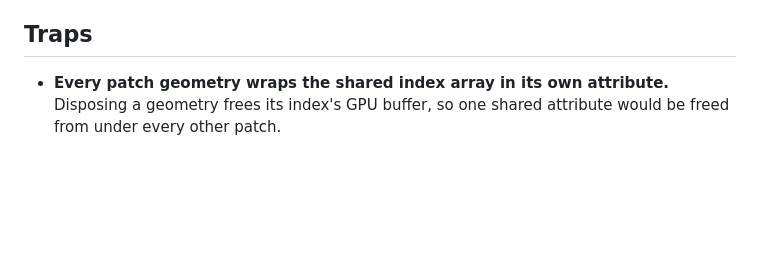
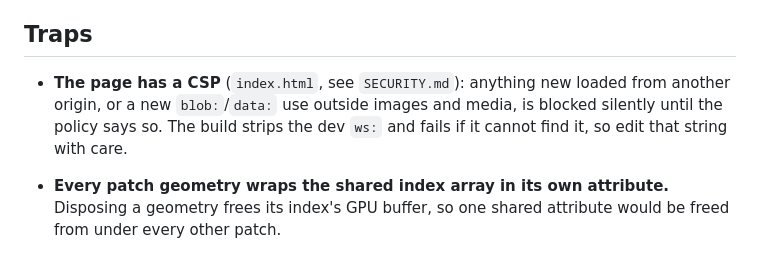
Before and after one commit to AndreiBautin/planet-generator, a Markdown page: CLAUDE.md, the part around the change. Rendered like a GitHub page; blank space fills up the shorter version.

Commit message:
CLAUDE.md: the CSP as a trap
Co-Authored-By: Claude Opus 5.5 <noreply@anthropic.com>

```diff
--- a/CLAUDE.md
+++ b/CLAUDE.md
@@ -263,6 +263,11 @@ checks nothing. The pre-push hook runs `pnpm verify`; CI runs the same.
 
 ## Traps
 
+- **The page has a CSP** (`index.html`, see `SECURITY.md`): anything new
+  loaded from another origin, or a new `blob:`/`data:` use outside images and
+  media, is blocked silently until the policy says so. The build strips the
+  dev `ws:` and fails if it cannot find it, so edit that string with care.
+
 - **Every patch geometry wraps the shared index array in its own
   attribute.** Disposing a geometry frees its index's GPU buffer, so one
   shared attribute would be freed from under every other patch.
```
